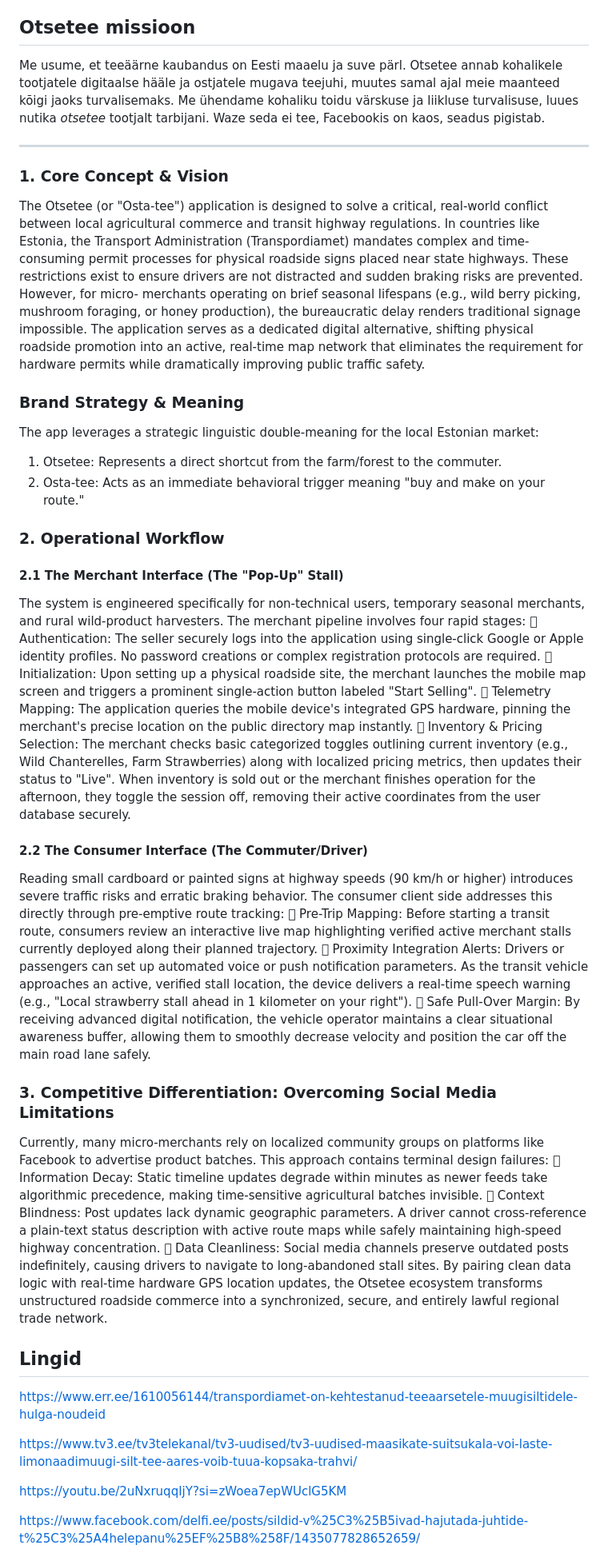
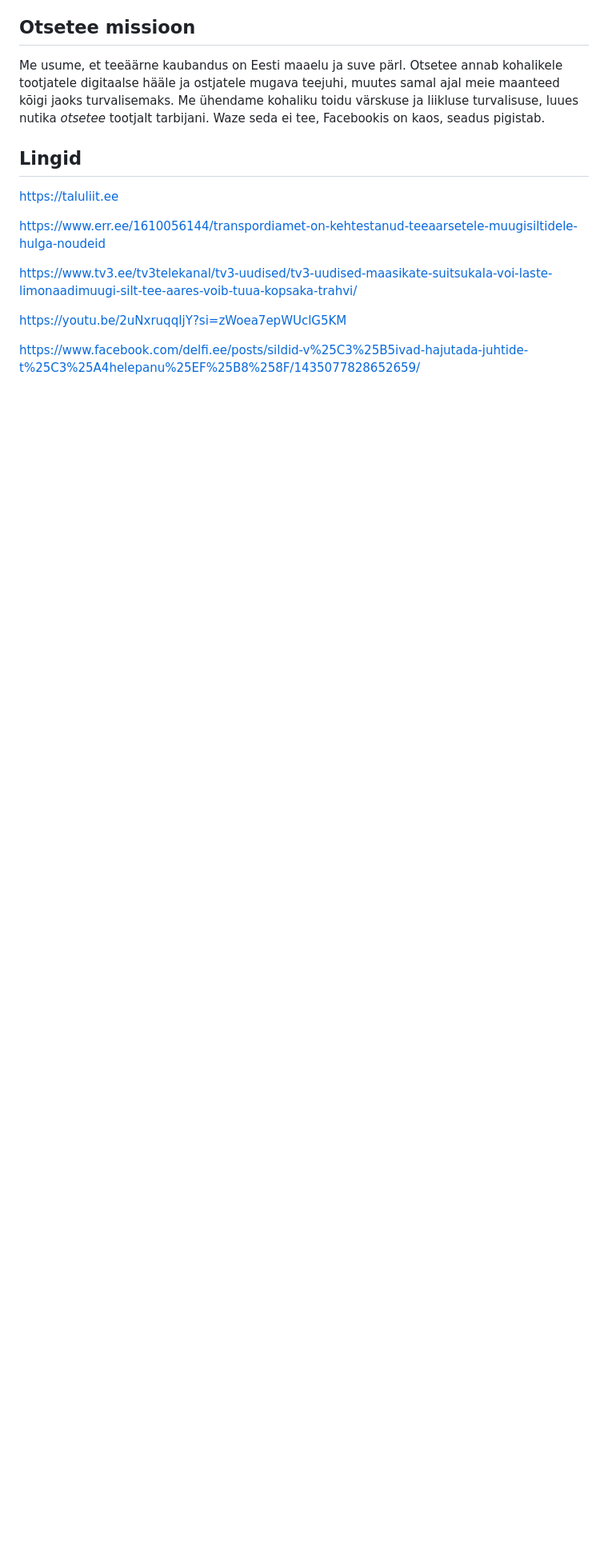
Before and after one commit to gregoropmann/Project-Otsetee, a Markdown page: README.md, the part around the change. Shown at 80% size. GitHub-like rendering; blank space fills up the shorter version.

```diff
--- a/README.md
+++ b/README.md
@@ -30,69 +30,10 @@ Teeperved peavad jääma vabaks ja ohutuks. Siltide asemel saavad autojuhid kesk
 ## Otsetee missioon
 Me usume, et teeäärne kaubandus on Eesti maaelu ja suve pärl. Otsetee annab kohalikele tootjatele digitaalse hääle ja ostjatele mugava teejuhi, muutes samal ajal meie maanteed kõigi jaoks turvalisemaks. Me ühendame kohaliku toidu värskuse ja liikluse turvalisuse, luues nutika *otsetee* tootjalt tarbijani. Waze seda ei tee, Facebookis on kaos, seadus pigistab.
 
---------------------------------------------------------------------------------------------------------------------------------------------------------
-
-### 1. Core Concept &amp; Vision
-The Otsetee (or &quot;Osta-tee&quot;) application is designed to solve a critical, real-world conflict
-between local agricultural commerce and transit highway regulations. In countries like Estonia,
-the Transport Administration (Transpordiamet) mandates complex and time-consuming permit
-processes for physical roadside signs placed near state highways. These restrictions exist to
-ensure drivers are not distracted and sudden braking risks are prevented. However, for micro-
-merchants operating on brief seasonal lifespans (e.g., wild berry picking, mushroom foraging, or
-honey production), the bureaucratic delay renders traditional signage impossible.
-The application serves as a dedicated digital alternative, shifting physical roadside promotion
-into an active, real-time map network that eliminates the requirement for hardware permits while
-dramatically improving public traffic safety.
-### Brand Strategy &amp; Meaning
-The app leverages a strategic linguistic double-meaning for the local Estonian market:
-1. Otsetee: Represents a direct shortcut from the farm/forest to the commuter.
-2. Osta-tee: Acts as an immediate behavioral trigger meaning &quot;buy and make on your route.&quot;
-
-### 2. Operational Workflow
-#### 2.1 The Merchant Interface (The &quot;Pop-Up&quot; Stall)
-The system is engineered specifically for non-technical users, temporary seasonal merchants,
-and rural wild-product harvesters. The merchant pipeline involves four rapid stages:
- Authentication: The seller securely logs into the application using single-click Google or
-Apple identity profiles. No password creations or complex registration protocols are required.
- Initialization: Upon setting up a physical roadside site, the merchant launches the mobile
-map screen and triggers a prominent single-action button labeled &quot;Start Selling&quot;.
- Telemetry Mapping: The application queries the mobile device&#39;s integrated GPS hardware,
-pinning the merchant&#39;s precise location on the public directory map instantly.
- Inventory &amp; Pricing Selection: The merchant checks basic categorized toggles outlining
-current inventory (e.g., Wild Chanterelles, Farm Strawberries) along with localized pricing
-metrics, then updates their status to &quot;Live&quot;.
-When inventory is sold out or the merchant finishes operation for the afternoon, they toggle the
-session off, removing their active coordinates from the user database securely.
-
-#### 2.2 The Consumer Interface (The Commuter/Driver)
-Reading small cardboard or painted signs at highway speeds (90 km/h or higher) introduces
-severe traffic risks and erratic braking behavior. The consumer client side addresses this
-directly through pre-emptive route tracking:
- Pre-Trip Mapping: Before starting a transit route, consumers review an interactive live map
-highlighting verified active merchant stalls currently deployed along their planned trajectory.
- Proximity Integration Alerts: Drivers or passengers can set up automated voice or push
-notification parameters. As the transit vehicle approaches an active, verified stall location,
-the device delivers a real-time speech warning (e.g., &quot;Local strawberry stall ahead in 1
-kilometer on your right&quot;).
- Safe Pull-Over Margin: By receiving advanced digital notification, the vehicle operator
-maintains a clear situational awareness buffer, allowing them to smoothly decrease velocity
-and position the car off the main road lane safely.
-
-### 3. Competitive Differentiation: Overcoming Social Media Limitations
-Currently, many micro-merchants rely on localized community groups on platforms like
-Facebook to advertise product batches. This approach contains terminal design failures:
- Information Decay: Static timeline updates degrade within minutes as newer feeds take
-algorithmic precedence, making time-sensitive agricultural batches invisible.
- Context Blindness: Post updates lack dynamic geographic parameters. A driver cannot
-cross-reference a plain-text status description with active route maps while safely
-maintaining high-speed highway concentration.
- Data Cleanliness: Social media channels preserve outdated posts indefinitely, causing
-drivers to navigate to long-abandoned stall sites.
-By pairing clean data logic with real-time hardware GPS location updates, the Otsetee
-ecosystem transforms unstructured roadside commerce into a synchronized, secure, and
-entirely lawful regional trade network.
 
 ## Lingid
+
+https://taluliit.ee
 
 https://www.err.ee/1610056144/transpordiamet-on-kehtestanud-teeaarsetele-muugisiltidele-hulga-noudeid
 
```
